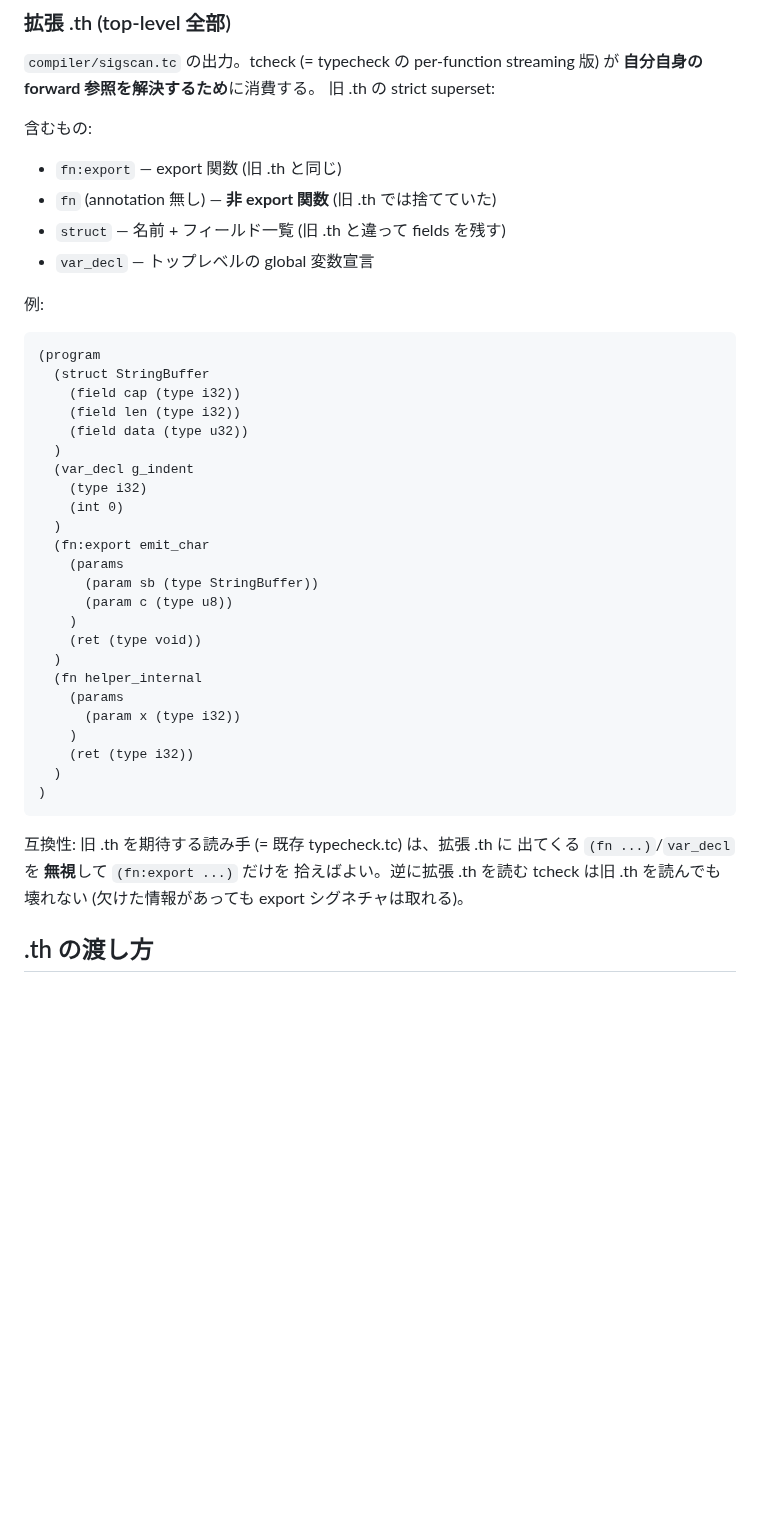
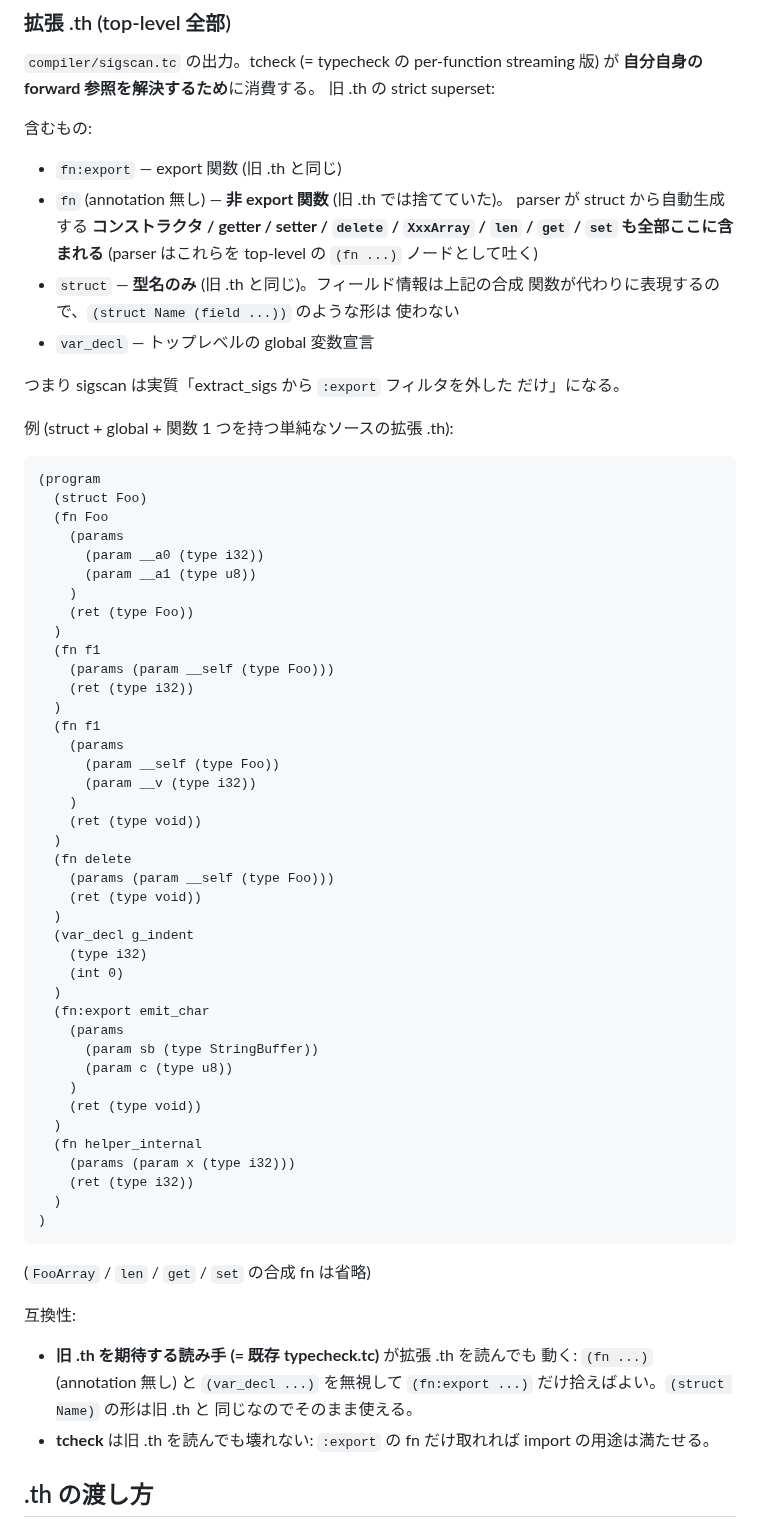
Before and after one commit to ikeji/mtos, a Markdown page: docs/ast_format.md, the part around one of its changes. Rendered like a GitHub page; blank space fills up the shorter version.

````diff
--- a/docs/ast_format.md
+++ b/docs/ast_format.md
@@ -148,18 +148,44 @@ streaming 版) が **自分自身の forward 参照を解決するため**に消
 
 含むもの:
 - `fn:export` — export 関数 (旧 .th と同じ)
-- `fn` (annotation 無し) — **非 export 関数** (旧 .th では捨てていた)
-- `struct` — 名前 + フィールド一覧 (旧 .th と違って fields を残す)
+- `fn` (annotation 無し) — **非 export 関数** (旧 .th では捨てていた)。
+  parser が struct から自動生成する **コンストラクタ / getter / setter
+  / `delete` / `XxxArray` / `len` / `get` / `set` も全部ここに含まれる**
+  (parser はこれらを top-level の `(fn ...)` ノードとして吐く)
+- `struct` — **型名のみ** (旧 .th と同じ)。フィールド情報は上記の合成
+  関数が代わりに表現するので、`(struct Name (field ...))` のような形は
+  使わない
 - `var_decl` — トップレベルの global 変数宣言
 
-例:
+つまり sigscan は実質「extract_sigs から `:export` フィルタを外した
+だけ」になる。
+
+例 (struct + global + 関数 1 つを持つ単純なソースの拡張 .th):
 
 ```
 (program
-  (struct StringBuffer
-    (field cap (type i32))
-    (field len (type i32))
-    (field data (type u32))
+  (struct Foo)
+  (fn Foo
+    (params
+      (param __a0 (type i32))
+      (param __a1 (type u8))
+    )
+    (ret (type Foo))
+  )
+  (fn f1
+    (params (param __self (type Foo)))
+    (ret (type i32))
+  )
+  (fn f1
+    (params
+      (param __self (type Foo))
+      (param __v (type i32))
+    )
+    (ret (type void))
+  )
+  (fn delete
+    (params (param __self (type Foo)))
+    (ret (type void))
   )
   (var_decl g_indent
     (type i32)
@@ -173,18 +199,22 @@ streaming 版) が **自分自身の forward 参照を解決するため**に消
     (ret (type void))
   )
   (fn helper_internal
-    (params
-      (param x (type i32))
-    )
+    (params (param x (type i32)))
     (ret (type i32))
   )
 )
 ```
 
-互換性: 旧 .th を期待する読み手 (= 既存 typecheck.tc) は、拡張 .th に
-出てくる `(fn ...)`/`var_decl` を **無視**して `(fn:export ...)` だけを
-拾えばよい。逆に拡張 .th を読む tcheck は旧 .th を読んでも壊れない
-(欠けた情報があっても export シグネチャは取れる)。
+(`FooArray` / `len` / `get` / `set` の合成 fn は省略)
+
+互換性:
+
+- **旧 .th を期待する読み手 (= 既存 typecheck.tc)** が拡張 .th を読んでも
+  動く: `(fn ...)` (annotation 無し) と `(var_decl ...)` を無視して
+  `(fn:export ...)` だけ拾えばよい。`(struct Name)` の形は旧 .th と
+  同じなのでそのまま使える。
+- **tcheck** は旧 .th を読んでも壊れない: `:export` の fn だけ取れれば
+  import の用途は満たせる。
 
 ## .th の渡し方
 
````
Also changed, not shown: other parts of docs/ast_format.md (+17 -15 lines), docs/task/pipeline_100kb.md (+47 -44 lines).
